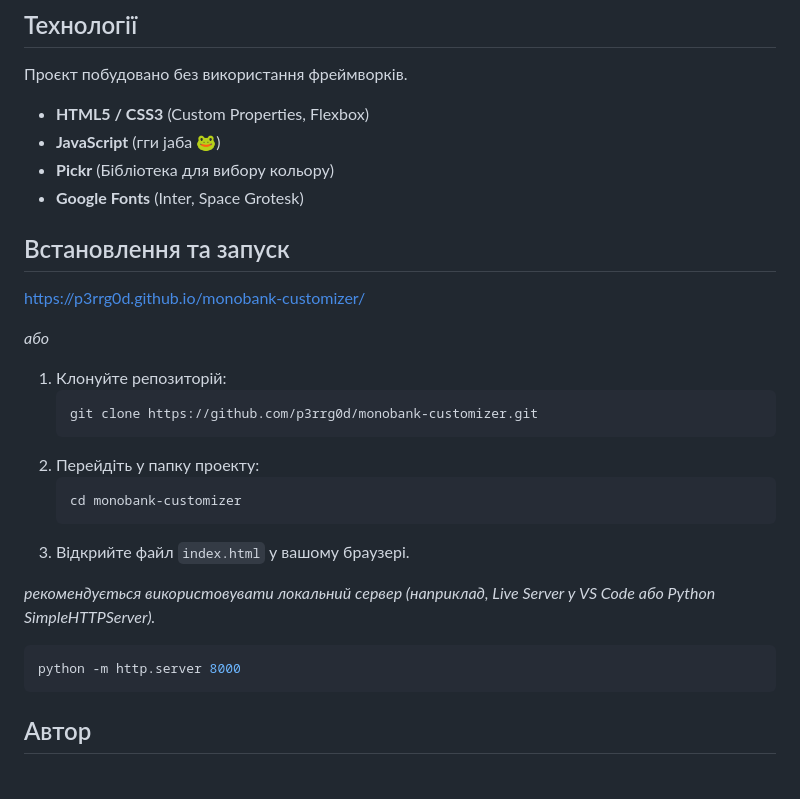
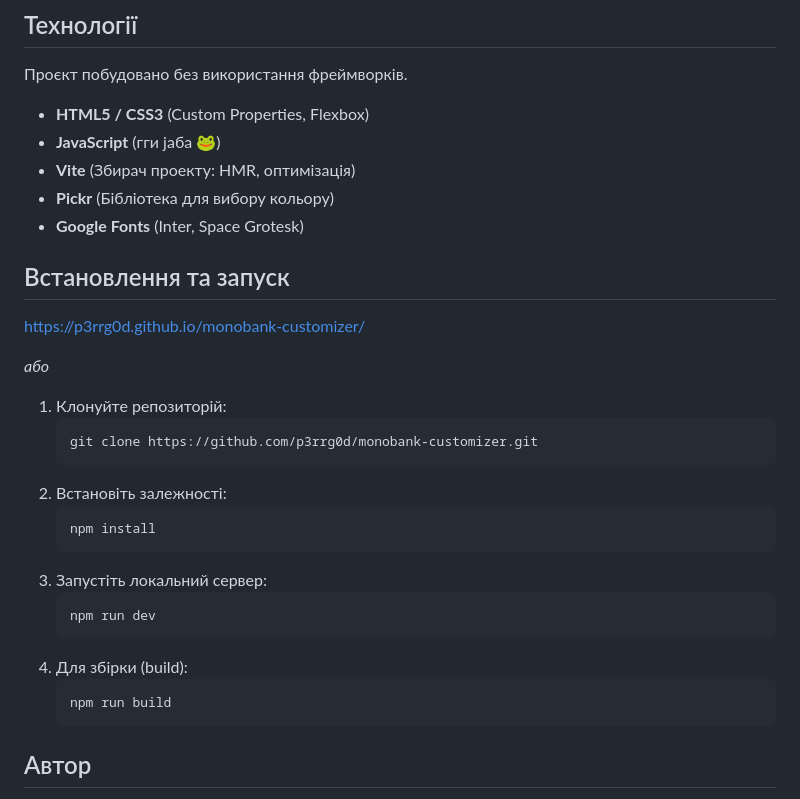
Before and after one commit to p3rrg0d/monobank-customizer, a Markdown page: README.md, the part around the change. GitHub-like rendering.

Commit message:
upd README content

````diff
--- a/README.md
+++ b/README.md
@@ -38,6 +38,7 @@
 
 - **HTML5 / CSS3** (Custom Properties, Flexbox)
 - **JavaScript** (гги jаба 🐸)
+- **Vite** (Збирач проекту: HMR, оптимізація)
 - **Pickr** (Бібліотека для вибору кольору)
 - **Google Fonts** (Inter, Space Grotesk)
 
@@ -51,17 +52,18 @@ https://p3rrg0d.github.io/monobank-customizer/
    ```bash
    git clone https://github.com/p3rrg0d/monobank-customizer.git
    ```
-2. Перейдіть у папку проекту:
+2. Встановіть залежності:
    ```bash
-   cd monobank-customizer
+   npm install
    ```
-3. Відкрийте файл `index.html` у вашому браузері.
-
-*рекомендується використовувати локальний сервер (наприклад, Live Server у VS Code або Python SimpleHTTPServer).*
-
-```python
-python -m http.server 8000
-```
+3. Запустіть локальний сервер:
+   ```bash
+   npm run dev
+   ```
+4. Для збірки (build):
+   ```bash
+   npm run build
+   ```
 
 ## Автор
 
````
